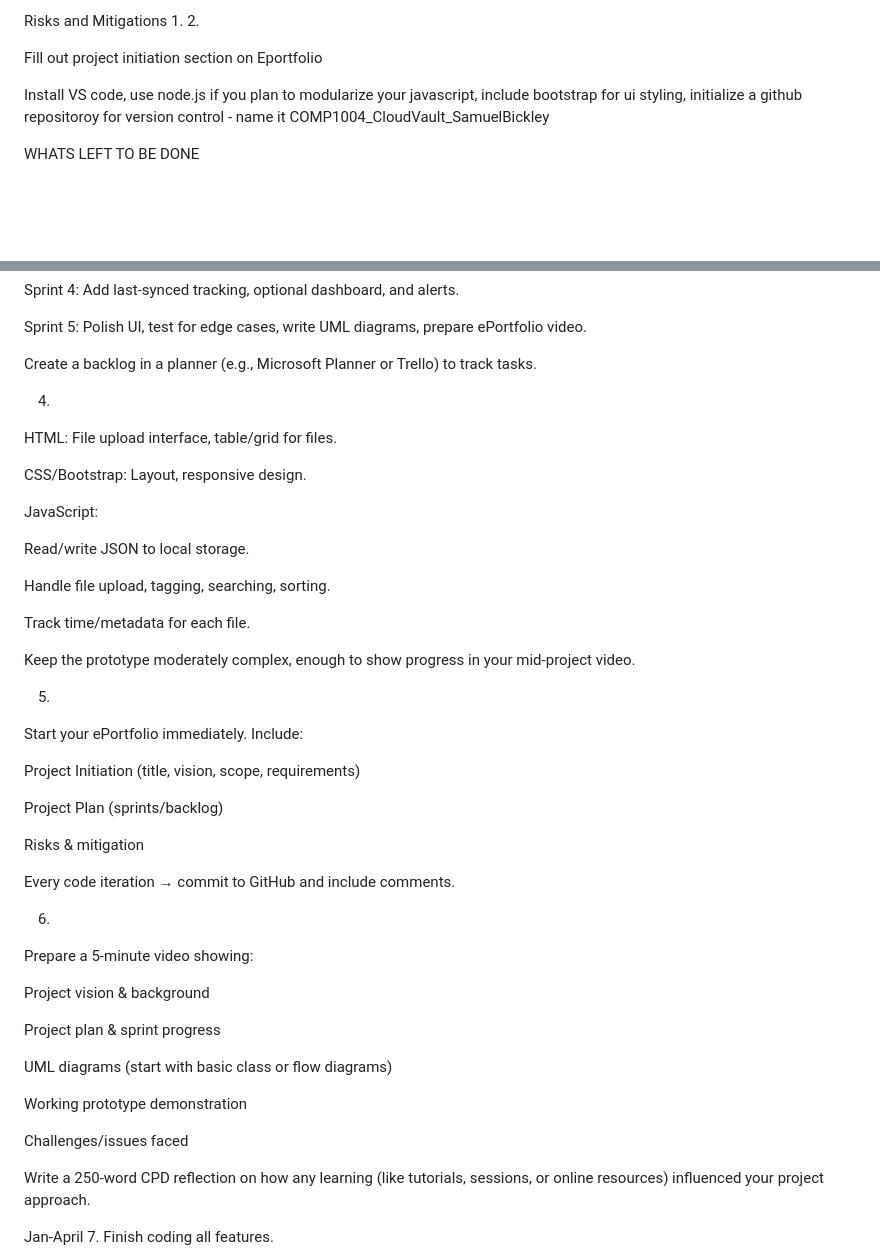
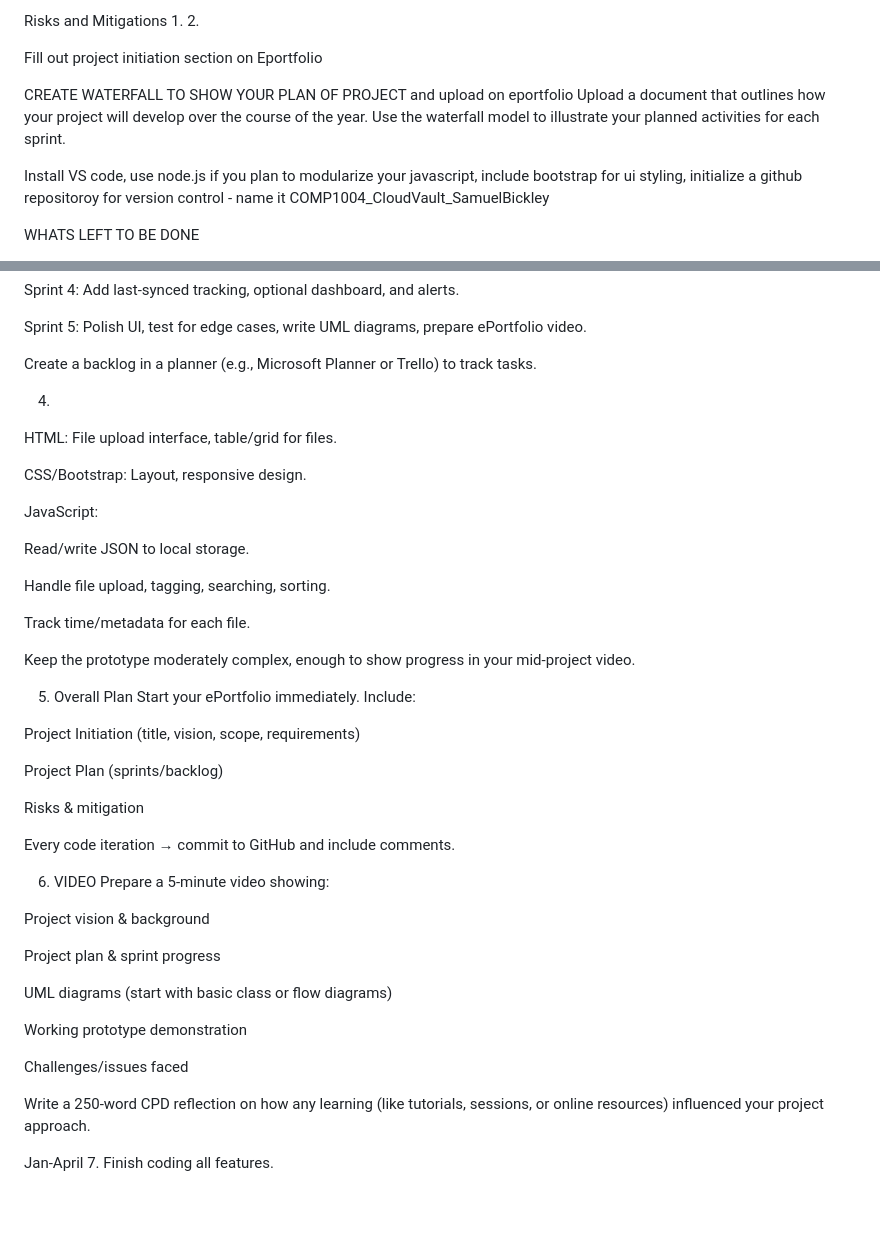
Before and after one commit to raymondham/COMP1004-Samuel-Bickley-Project, a Markdown page: README.md, 2 parts joined by grey strips. Rendered like a GitHub page; blank space fills up the shorter version.

```diff
--- a/README.md
+++ b/README.md
@@ -64,7 +64,15 @@ Risks and Mitigations
 1.
 2.
 
+
+
 Fill out project initiation section on Eportfolio
+
+
+
+
+CREATE WATERFALL TO SHOW YOUR PLAN OF PROJECT and upload on eportfolio Upload a document that outlines how your project will develop over the course of the year. Use the waterfall model to illustrate your planned activities for each sprint.
+
 
 
 Install VS code, use node.js if you plan to modularize your javascript, include bootstrap for ui styling, initialize a github repositoroy for version control - name it COMP1004_CloudVault_SamuelBickley
@@ -100,6 +108,8 @@ Sprint 5: Polish UI, test for edge cases, write UML diagrams, prepare ePortfolio
 
 Create a backlog in a planner (e.g., Microsoft Planner or Trello) to track tasks.
 
+
+
 4.
 HTML: File upload interface, table/grid for files.
 
@@ -115,7 +125,9 @@ Track time/metadata for each file.
 
 Keep the prototype moderately complex, enough to show progress in your mid-project video.
 
-5.
+
+
+5. Overall Plan
 Start your ePortfolio immediately. Include:
 
 Project Initiation (title, vision, scope, requirements)
@@ -126,7 +138,9 @@ Risks & mitigation
 
 Every code iteration → commit to GitHub and include comments.
 
-6.
+
+
+6. VIDEO
 Prepare a 5-minute video showing:
 
 Project vision & background
@@ -138,6 +152,7 @@ UML diagrams (start with basic class or flow diagrams)
 Working prototype demonstration
 
 Challenges/issues faced
+
 
 Write a 250-word CPD reflection on how any learning (like tutorials, sessions, or online resources) influenced your project approach.
 
```
